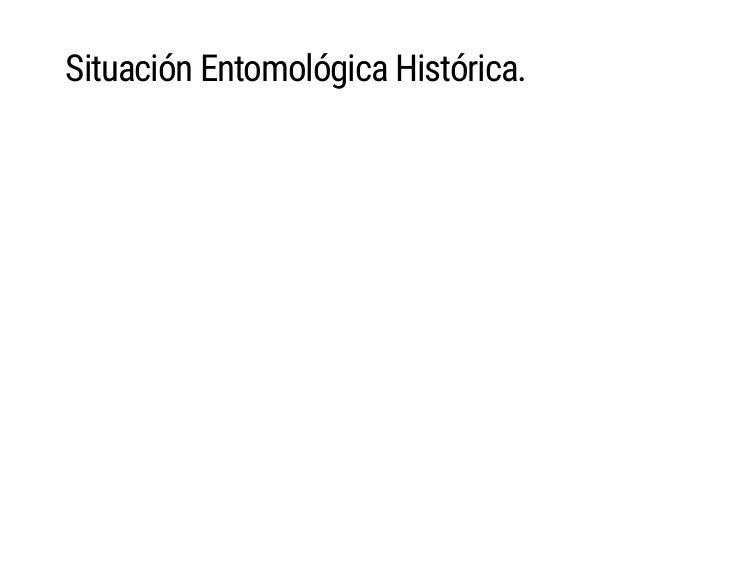
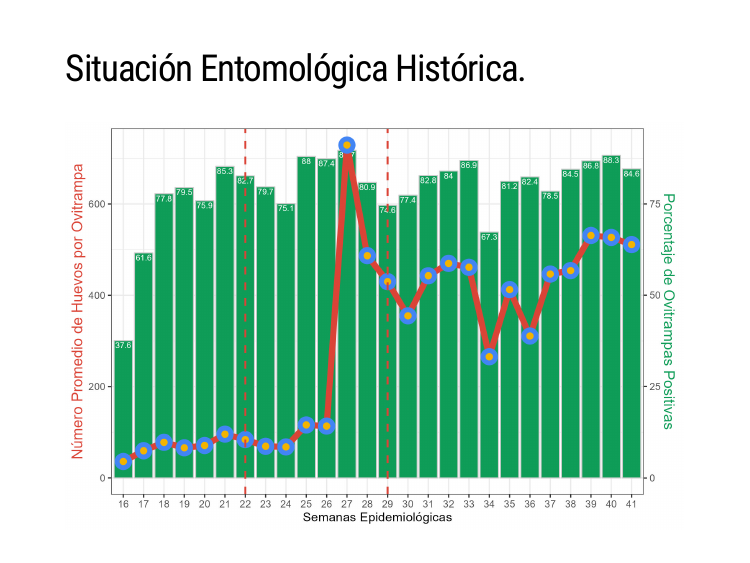
Before and after one commit to fdzul/pozarica_hotspots_intervencion, an R Markdown document (index.Rmd): page 4 of 10. The pictures show the slides in the output file index.html that the author committed with the source; the slides are laid out offline by our stand-in for remark.js, each with all of its steps uncovered, in fonts that may differ from those the slides ask for, and without slide numbers, shadows or browser add-ons; a font, style sheet, LaTeX package, included part or bibliography that could not be used is replaced or left out.

Commit message:
this commit update the talk

```diff
--- a/index.Rmd
+++ b/index.Rmd
@@ -87,6 +87,6 @@ plotly::ggplotly(den_epichannel(x = w,
 
 ---
 ## Situación Entomológica Histórica.
-
+![](figs/eggs_pr_2021.jpg)
 ---
 ## Hotspots de la transmisión de Dengue.
```
Also changed, not shown: figs/eggs_pr_2021.jpg (added), figs/intensity_cases_poza_rica.jpg (added), index.html, index.Rmd (3 more changed lines).
